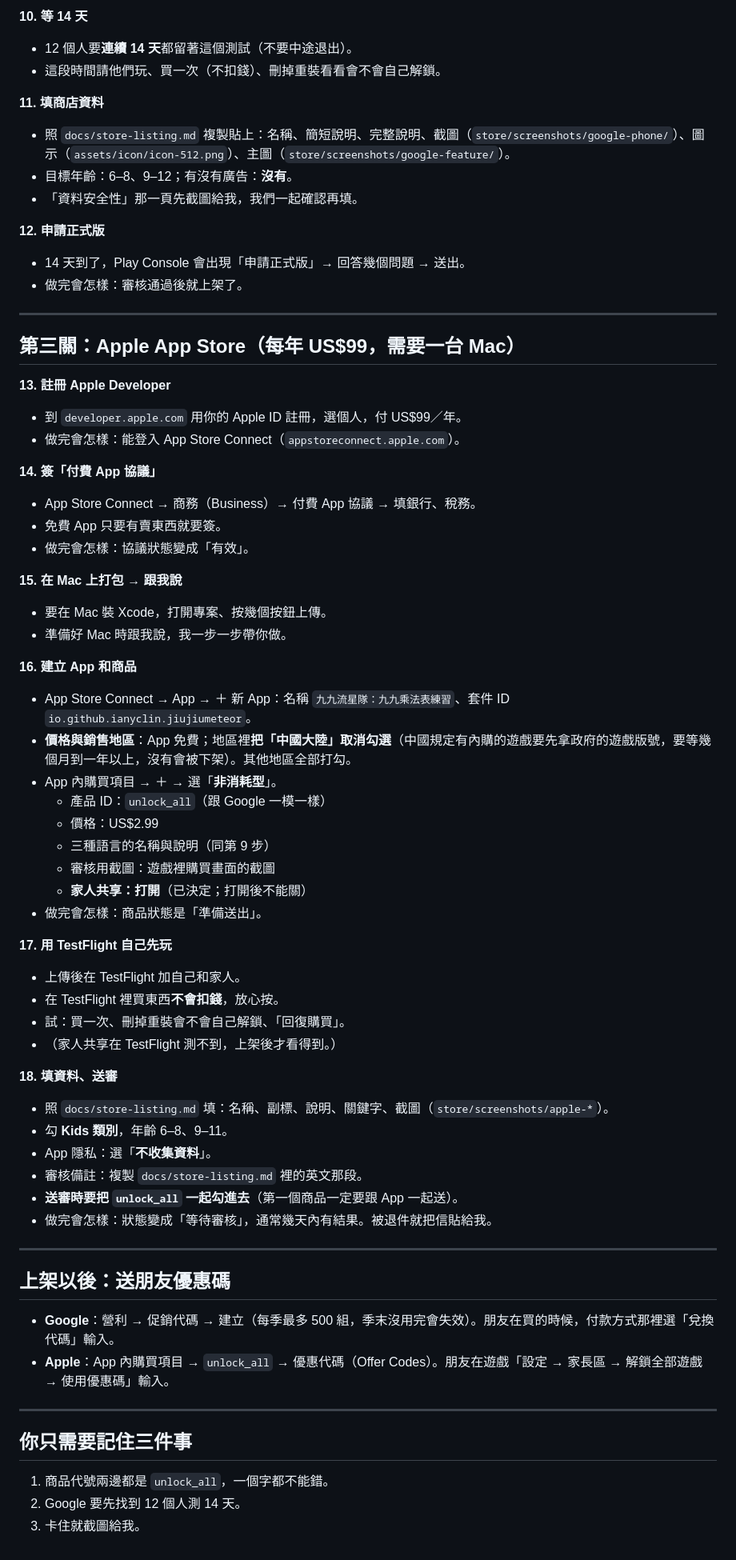
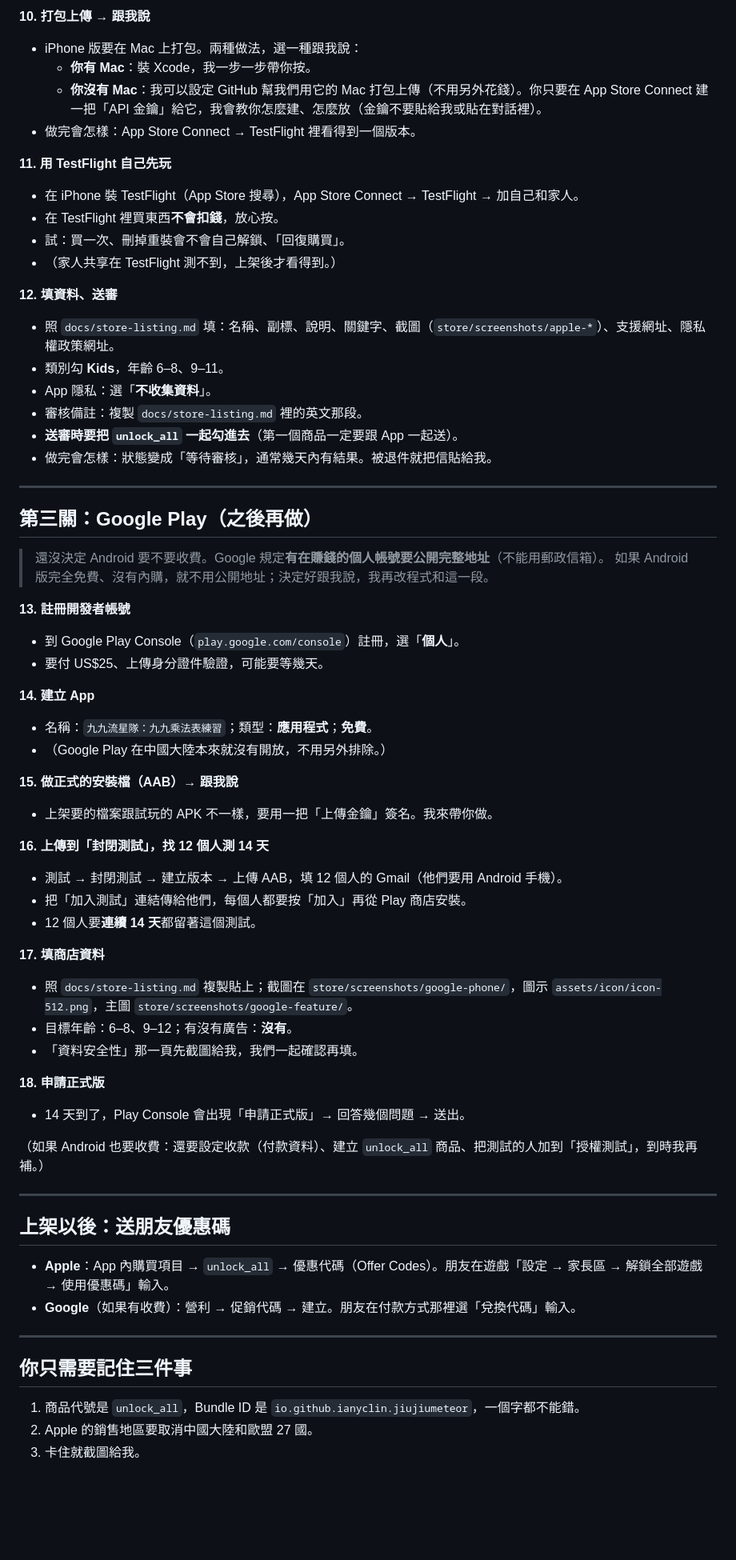
Before and after one commit to ianyclin/jiujiu-game, a Markdown page: docs/launch-easy.md, the part around one of its changes. Shown at 80% size. GitHub-like rendering; blank space fills up the shorter version.

Commit message:
上架步驟改成先做 iPhone，App Store 不在歐盟上架（#66）
Claude-Session: https://claude.ai/code/session_01GG5aHaqBRnyMMTsnQFy51h

Co-authored-by: Claude <noreply@anthropic.com>

```diff
--- a/docs/launch-easy.md
+++ b/docs/launch-easy.md
@@ -66,54 +89,19 @@
 
-**10. 等 14 天**
-- 12 個人要**連續 14 天**都留著這個測試（不要中途退出）。
-- 這段時間請他們玩、買一次（不扣錢）、刪掉重裝看看會不會自己解鎖。
+**10. 打包上傳 → 跟我說**
+- iPhone 版要在 Mac 上打包。兩種做法，選一種跟我說：
+  - **你有 Mac**：裝 Xcode，我一步一步帶你按。
+  - **你沒有 Mac**：我可以設定 GitHub 幫我們用它的 Mac 打包上傳（不用另外花錢）。你只要在 App Store Connect 建一把「API 金鑰」給它，我會教你怎麼建、怎麼放（金鑰不要貼給我或貼在對話裡）。
+- 做完會怎樣：App Store Connect → TestFlight 裡看得到一個版本。
 
-**11. 填商店資料**
-- 照 `docs/store-listing.md` 複製貼上：名稱、簡短說明、完整說明、截圖（`store/screenshots/google-phone/`）、圖示（`assets/icon/icon-512.png`）、主圖（`store/screenshots/google-feature/`）。
-- 目標年齡：6–8、9–12；有沒有廣告：**沒有**。
-- 「資料安全性」那一頁先截圖給我，我們一起確認再填。
-
-**12. 申請正式版**
-- 14 天到了，Play Console 會出現「申請正式版」→ 回答幾個問題 → 送出。
-- 做完會怎樣：審核通過後就上架了。
-
----
-
-## 第三關：Apple App Store（每年 US$99，需要一台 Mac）
-
-**13. 註冊 Apple Developer**
-- 到 `developer.apple.com` 用你的 Apple ID 註冊，選個人，付 US$99／年。
-- 做完會怎樣：能登入 App Store Connect（`appstoreconnect.apple.com`）。
-
-**14. 簽「付費 App 協議」**
-- App Store Connect → 商務（Business）→ 付費 App 協議 → 填銀行、稅務。
-- 免費 App 只要有賣東西就要簽。
-- 做完會怎樣：協議狀態變成「有效」。
-
-**15. 在 Mac 上打包 → 跟我說**
-- 要在 Mac 裝 Xcode，打開專案、按幾個按鈕上傳。
-- 準備好 Mac 時跟我說，我一步一步帶你做。
-
-**16. 建立 App 和商品**
-- App Store Connect → App → ＋ 新 App：名稱 `九九流星隊：九九乘法表練習`、套件 ID `io.github.ianyclin.jiujiumeteor`。
-- **價格與銷售地區**：App 免費；地區裡**把「中國大陸」取消勾選**（中國規定有內購的遊戲要先拿政府的遊戲版號，要等幾個月到一年以上，沒有會被下架）。其他地區全部打勾。
-- App 內購買項目 → ＋ → 選「**非消耗型**」。
-  - 產品 ID：`unlock_all`（跟 Google 一模一樣）
-  - 價格：US$2.99
-  - 三種語言的名稱與說明（同第 9 步）
-  - 審核用截圖：遊戲裡購買畫面的截圖
-  - **家人共享：打開**（已決定；打開後不能關）
-- 做完會怎樣：商品狀態是「準備送出」。
-
-**17. 用 TestFlight 自己先玩**
-- 上傳後在 TestFlight 加自己和家人。
+**11. 用 TestFlight 自己先玩**
+- 在 iPhone 裝 TestFlight（App Store 搜尋），App Store Connect → TestFlight → 加自己和家人。
 - 在 TestFlight 裡買東西**不會扣錢**，放心按。
 - 試：買一次、刪掉重裝會不會自己解鎖、「回復購買」。
 - （家人共享在 TestFlight 測不到，上架後才看得到。）
 
-**18. 填資料、送審**
-- 照 `docs/store-listing.md` 填：名稱、副標、說明、關鍵字、截圖（`store/screenshots/apple-*`）。
-- 勾 **Kids 類別**，年齡 6–8、9–11。
+**12. 填資料、送審**
+- 照 `docs/store-listing.md` 填：名稱、副標、說明、關鍵字、截圖（`store/screenshots/apple-*`）、支援網址、隱私權政策網址。
+- 類別勾 **Kids**，年齡 6–8、9–11。
 - App 隱私：選「**不收集資料**」。
 - 審核備註：複製 `docs/store-listing.md` 裡的英文那段。
 - **送審時要把 `unlock_all` 一起勾進去**（第一個商品一定要跟 App 一起送）。
@@ -121,15 +109,48 @@
 
 ---
 
+## 第三關：Google Play（之後再做）
+
+> 還沒決定 Android 要不要收費。Google 規定**有在賺錢的個人帳號要公開完整地址**（不能用郵政信箱）。
+> 如果 Android 版完全免費、沒有內購，就不用公開地址；決定好跟我說，我再改程式和這一段。
+
+**13. 註冊開發者帳號**
+- 到 Google Play Console（`play.google.com/console`）註冊，選「**個人**」。
+- 要付 US$25、上傳身分證件驗證，可能要等幾天。
+
+**14. 建立 App**
+- 名稱：`九九流星隊：九九乘法表練習`；類型：**應用程式**；**免費**。
+- （Google Play 在中國大陸本來就沒有開放，不用另外排除。）
+
+**15. 做正式的安裝檔（AAB）→ 跟我說**
+- 上架要的檔案跟試玩的 APK 不一樣，要用一把「上傳金鑰」簽名。我來帶你做。
+
+**16. 上傳到「封閉測試」，找 12 個人測 14 天**
+- 測試 → 封閉測試 → 建立版本 → 上傳 AAB，填 12 個人的 Gmail（他們要用 Android 手機）。
+- 把「加入測試」連結傳給他們，每個人都要按「加入」再從 Play 商店安裝。
+- 12 個人要**連續 14 天**都留著這個測試。
+
+**17. 填商店資料**
+- 照 `docs/store-listing.md` 複製貼上；截圖在 `store/screenshots/google-phone/`，圖示 `assets/icon/icon-512.png`，主圖 `store/screenshots/google-feature/`。
+- 目標年齡：6–8、9–12；有沒有廣告：**沒有**。
+- 「資料安全性」那一頁先截圖給我，我們一起確認再填。
+
+**18. 申請正式版**
+- 14 天到了，Play Console 會出現「申請正式版」→ 回答幾個問題 → 送出。
+
+（如果 Android 也要收費：還要設定收款（付款資料）、建立 `unlock_all` 商品、把測試的人加到「授權測試」，到時我再補。）
+
+---
+
 ## 上架以後：送朋友優惠碼
 
-- **Google**：營利 → 促銷代碼 → 建立（每季最多 500 組，季末沒用完會失效）。朋友在買的時候，付款方式那裡選「兌換代碼」輸入。
 - **Apple**：App 內購買項目 → `unlock_all` → 優惠代碼（Offer Codes）。朋友在遊戲「設定 → 家長區 → 解鎖全部遊戲 → 使用優惠碼」輸入。
+- **Google**（如果有收費）：營利 → 促銷代碼 → 建立。朋友在付款方式那裡選「兌換代碼」輸入。
 
 ---
 
 ## 你只需要記住三件事
 
-1. 商品代號兩邊都是 `unlock_all`，一個字都不能錯。
-2. Google 要先找到 12 個人測 14 天。
+1. 商品代號是 `unlock_all`，Bundle ID 是 `io.github.ianyclin.jiujiumeteor`，一個字都不能錯。
+2. Apple 的銷售地區要取消中國大陸和歐盟 27 國。
 3. 卡住就截圖給我。
```
Also changed, not shown: other parts of docs/launch-easy.md (+51 -28 lines), docs/store-checklist.md (+2 -0 lines).
